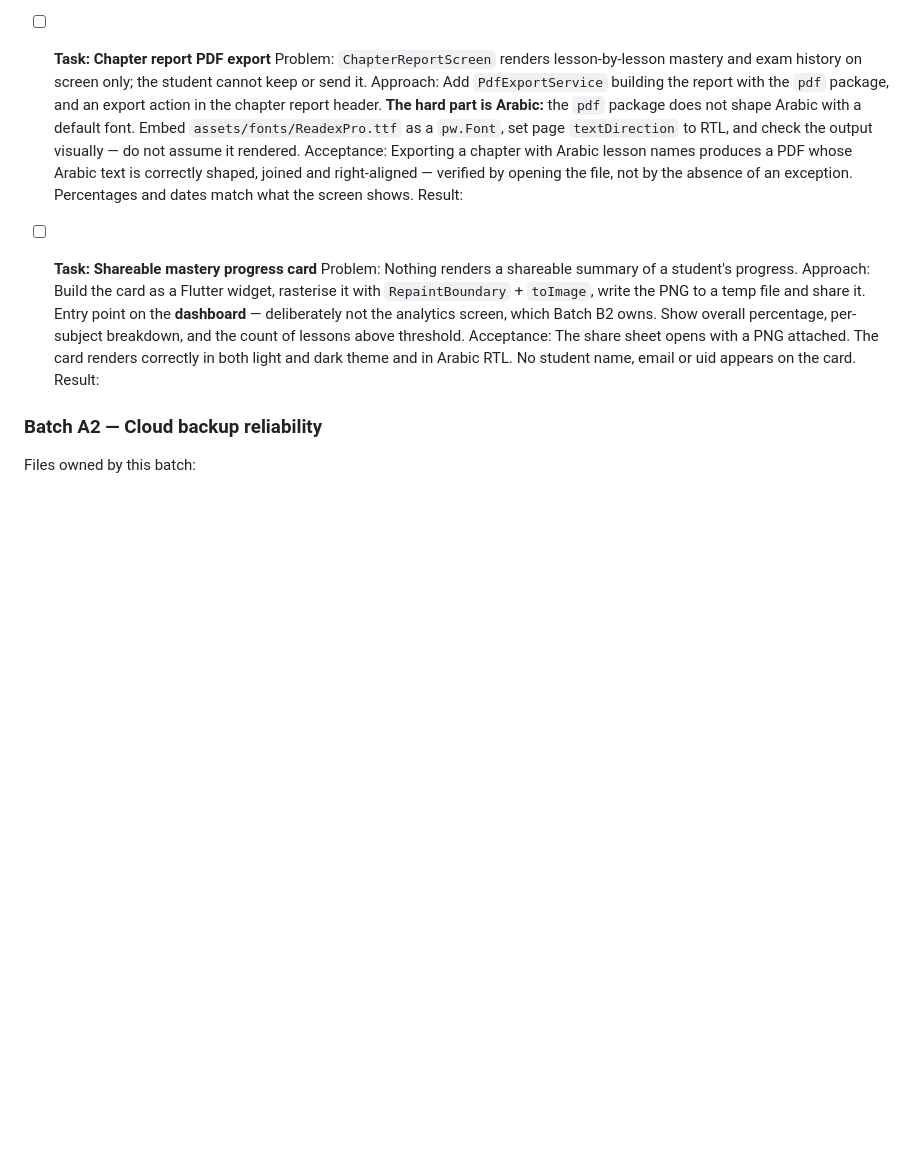
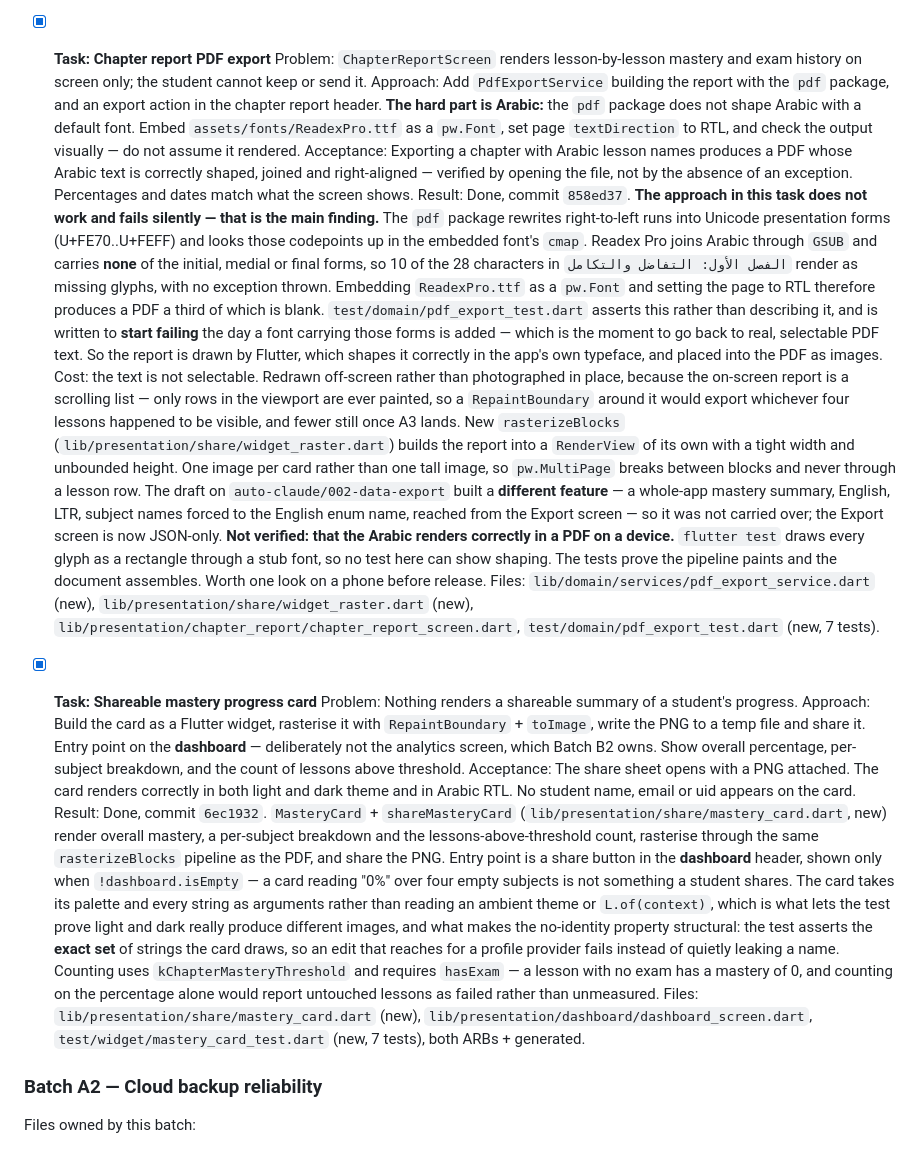
Before and after one commit to Yassen0-0/Ather-study-planner-tracker-, a Markdown page: PLAN.md, the part around the change. Drawn GitHub-style; blank space fills up the shorter version.

Commit message:
[A1] Record the PDF and share-card results
Co-Authored-By: Claude Opus 5 <noreply@anthropic.com>

```diff
--- a/PLAN.md
+++ b/PLAN.md
@@ -163,7 +163,7 @@ Files owned by this batch:
       `lib/presentation/settings/settings_screen.dart`, both ARBs + generated,
       `test/domain/data_export_test.dart`, `windows/flutter/generated_plugin*`.
 
-- [ ] **Task: Chapter report PDF export**
+- [x] **Task: Chapter report PDF export**
       Problem: `ChapterReportScreen` renders lesson-by-lesson mastery and exam history
       on screen only; the student cannot keep or send it.
       Approach: Add `PdfExportService` building the report with the `pdf` package, and
@@ -175,9 +175,40 @@ Files owned by this batch:
       Arabic text is correctly shaped, joined and right-aligned — verified by opening
       the file, not by the absence of an exception. Percentages and dates match what the
       screen shows.
-      Result:
+      Result: Done, commit `858ed37`. **The approach in this task does not work
+      and fails silently — that is the main finding.** The `pdf` package rewrites
+      right-to-left runs into Unicode presentation forms (U+FE70..U+FEFF) and looks
+      those codepoints up in the embedded font's `cmap`. Readex Pro joins Arabic
+      through `GSUB` and carries **none** of the initial, medial or final forms, so
+      10 of the 28 characters in `الفصل الأول: التفاضل والتكامل` render as missing
+      glyphs, with no exception thrown. Embedding `ReadexPro.ttf` as a `pw.Font` and
+      setting the page to RTL therefore produces a PDF a third of which is blank.
+      `test/domain/pdf_export_test.dart` asserts this rather than describing it, and
+      is written to **start failing** the day a font carrying those forms is added —
+      which is the moment to go back to real, selectable PDF text.
+      So the report is drawn by Flutter, which shapes it correctly in the app's own
+      typeface, and placed into the PDF as images. Cost: the text is not selectable.
+      Redrawn off-screen rather than photographed in place, because the on-screen
+      report is a scrolling list — only rows in the viewport are ever painted, so a
+      `RepaintBoundary` around it would export whichever four lessons happened to be
+      visible, and fewer still once A3 lands. New `rasterizeBlocks`
+      (`lib/presentation/share/widget_raster.dart`) builds the report into a
+      `RenderView` of its own with a tight width and unbounded height. One image per
+      card rather than one tall image, so `pw.MultiPage` breaks between blocks and
+      never through a lesson row. The draft on `auto-claude/002-data-export` built a
+      **different feature** — a whole-app mastery summary, English, LTR, subject
+      names forced to the English enum name, reached from the Export screen — so it
+      was not carried over; the Export screen is now JSON-only.
+      **Not verified: that the Arabic renders correctly in a PDF on a device.**
+      `flutter test` draws every glyph as a rectangle through a stub font, so no test
+      here can show shaping. The tests prove the pipeline paints and the document
+      assembles. Worth one look on a phone before release.
+      Files: `lib/domain/services/pdf_export_service.dart` (new),
+      `lib/presentation/share/widget_raster.dart` (new),
+      `lib/presentation/chapter_report/chapter_report_screen.dart`,
+      `test/domain/pdf_export_test.dart` (new, 7 tests).
 
-- [ ] **Task: Shareable mastery progress card**
+- [x] **Task: Shareable mastery progress card**
       Problem: Nothing renders a shareable summary of a student's progress.
       Approach: Build the card as a Flutter widget, rasterise it with `RepaintBoundary`
       + `toImage`, write the PNG to a temp file and share it. Entry point on the
@@ -187,7 +218,24 @@ Files owned by this batch:
       Acceptance: The share sheet opens with a PNG attached. The card renders correctly
       in both light and dark theme and in Arabic RTL. No student name, email or uid
       appears on the card.
-      Result:
+      Result: Done, commit `6ec1932`. `MasteryCard` + `shareMasteryCard`
+      (`lib/presentation/share/mastery_card.dart`, new) render overall mastery, a
+      per-subject breakdown and the lessons-above-threshold count, rasterise through
+      the same `rasterizeBlocks` pipeline as the PDF, and share the PNG. Entry point
+      is a share button in the **dashboard** header, shown only when
+      `!dashboard.isEmpty` — a card reading "0%" over four empty subjects is not
+      something a student shares. The card takes its palette and every string as
+      arguments rather than reading an ambient theme or `L.of(context)`, which is
+      what lets the test prove light and dark really produce different images, and
+      what makes the no-identity property structural: the test asserts the **exact
+      set** of strings the card draws, so an edit that reaches for a profile provider
+      fails instead of quietly leaking a name. Counting uses
+      `kChapterMasteryThreshold` and requires `hasExam` — a lesson with no exam has a
+      mastery of 0, and counting on the percentage alone would report untouched
+      lessons as failed rather than unmeasured. Files:
+      `lib/presentation/share/mastery_card.dart` (new),
+      `lib/presentation/dashboard/dashboard_screen.dart`,
+      `test/widget/mastery_card_test.dart` (new, 7 tests), both ARBs + generated.
 
 ### Batch A2 — Cloud backup reliability
 
```
